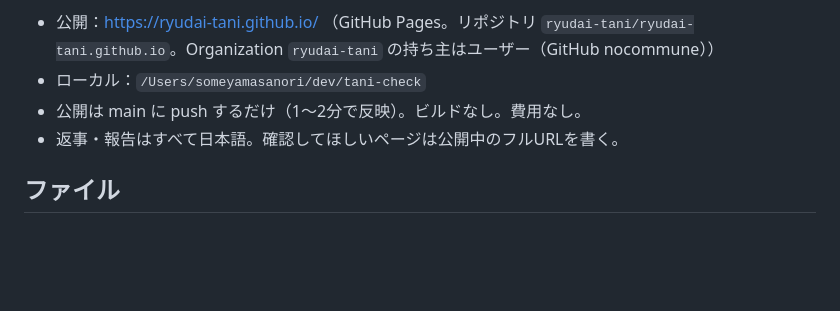
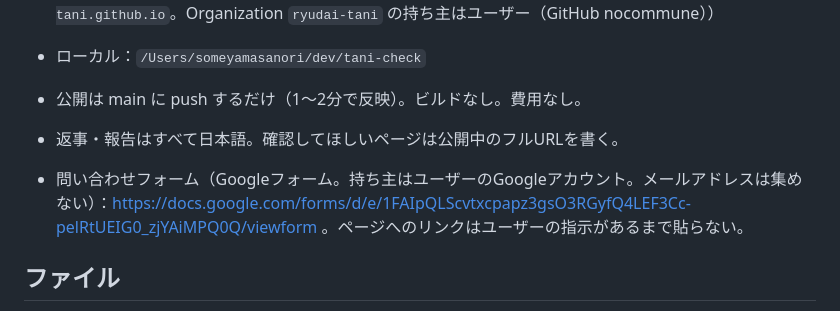
Before and after one commit to ryudai-tani/ryudai-tani.github.io, a Markdown page: CLAUDE.md, the part around the change. GitHub-like rendering; blank space fills up the shorter version.

Commit message:
CLAUDE.md: contact form URL (not linked yet)
Co-Authored-By: Claude Opus 5.5 <noreply@anthropic.com>

```diff
--- a/CLAUDE.md
+++ b/CLAUDE.md
@@ -6,6 +6,8 @@
 - ローカル：`/Users/someyamasanori/dev/tani-check`
 - 公開は main に push するだけ（1〜2分で反映）。ビルドなし。費用なし。
 - 返事・報告はすべて日本語。確認してほしいページは公開中のフルURLを書く。
+
+- 問い合わせフォーム（Googleフォーム。持ち主はユーザーのGoogleアカウント。メールアドレスは集めない）：https://docs.google.com/forms/d/e/1FAIpQLScvtxcpapz3gsO3RGyfQ4LEF3Cc-pelRtUEIG0_zjYAiMPQ0Q/viewform 。ページへのリンクはユーザーの指示があるまで貼らない。
 
 ## ファイル
 - `index.html`：見た目（CSS）と画面の枠。スクリプトは、開くたびに最新が届くように `?t=Date.now()` で読み込む（GitHub Pagesは10分キャッシュする）。
```
